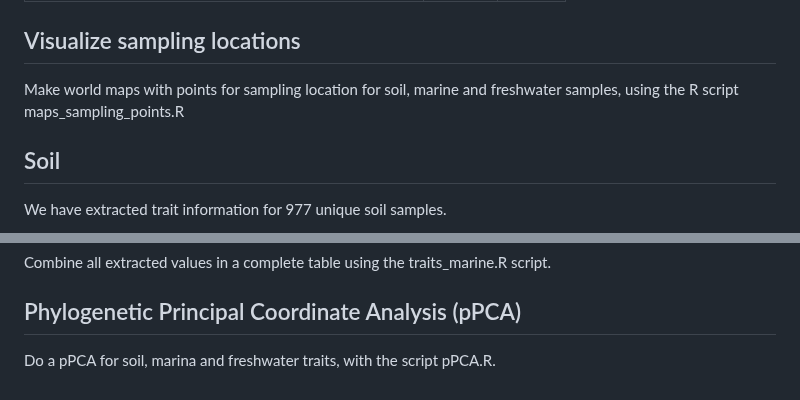
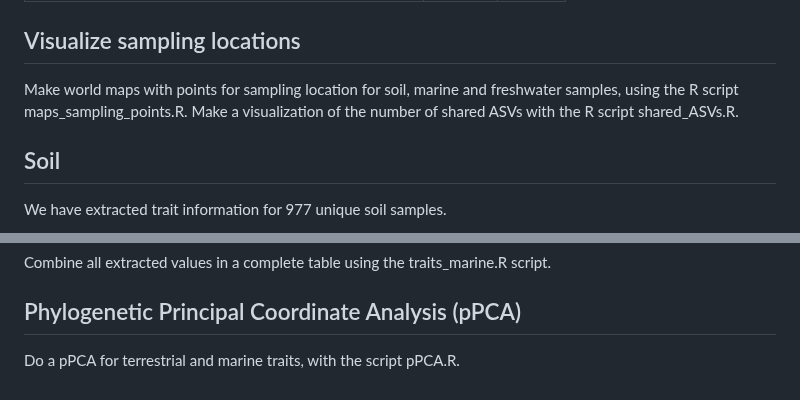
Before and after one commit to Ingridsaeters/Ciliate-niche-evolution, a Markdown page: 02_trait_extraction/README.md, 2 parts joined by grey strips. GitHub-like rendering.

```diff
--- a/02_trait_extraction/README.md
+++ b/02_trait_extraction/README.md
@@ -37,7 +37,8 @@
 
 ## Visualize sampling locations
 
-Make world maps with points for sampling location for soil, marine and freshwater samples, using the R script maps_sampling_points.R
+Make world maps with points for sampling location for soil, marine and freshwater samples, using the R script maps_sampling_points.R.
+Make a visualization of the number of shared ASVs with the R script shared_ASVs.R.
 
 ## Soil
 
@@ -116,4 +117,4 @@ Combine all extracted values in a complete table using the traits_marine.R scrip
 
 ## Phylogenetic Principal Coordinate Analysis (pPCA)
 
-Do a pPCA for soil, marina and freshwater traits, with the script pPCA.R.
+Do a pPCA for terrestrial and marine traits, with the script pPCA.R.
```
